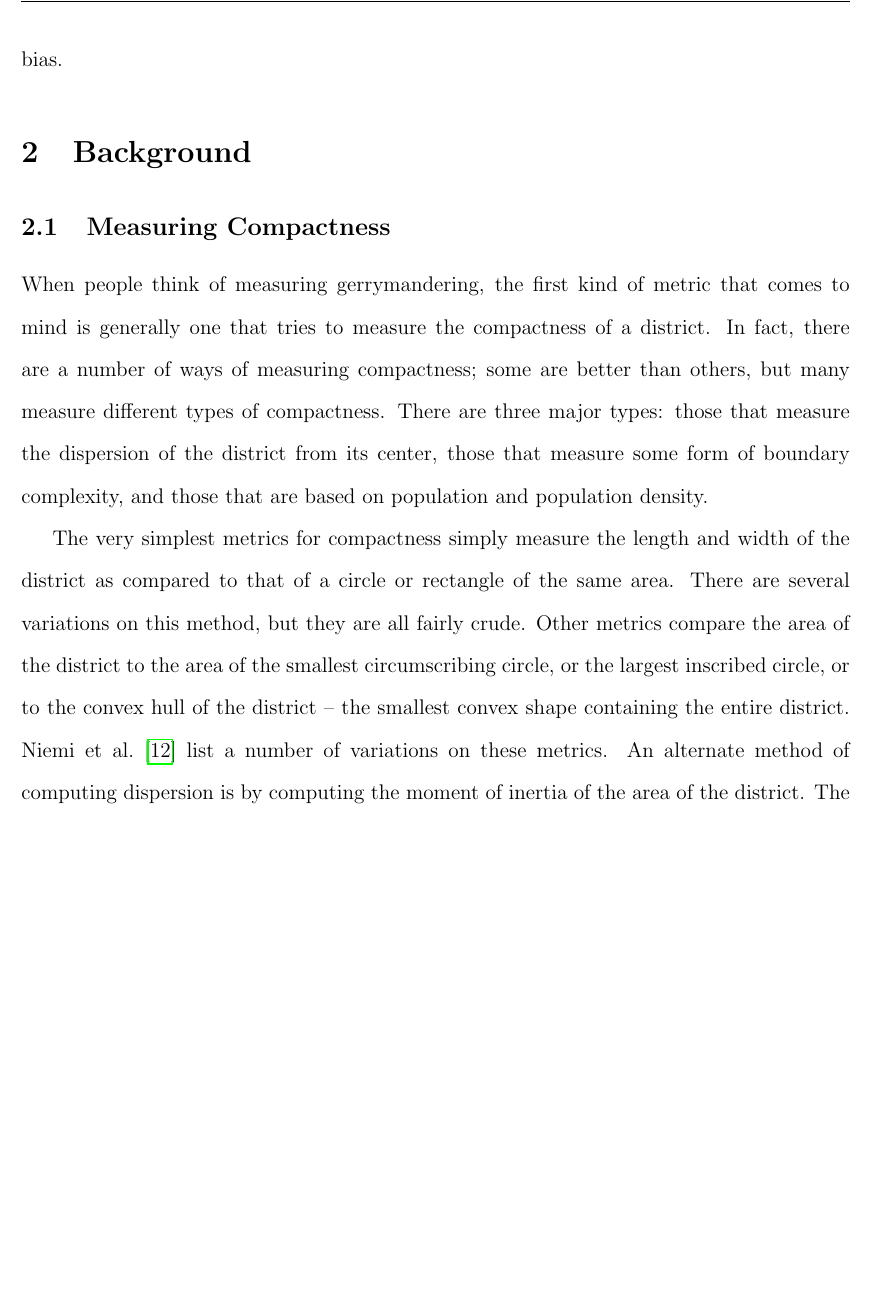
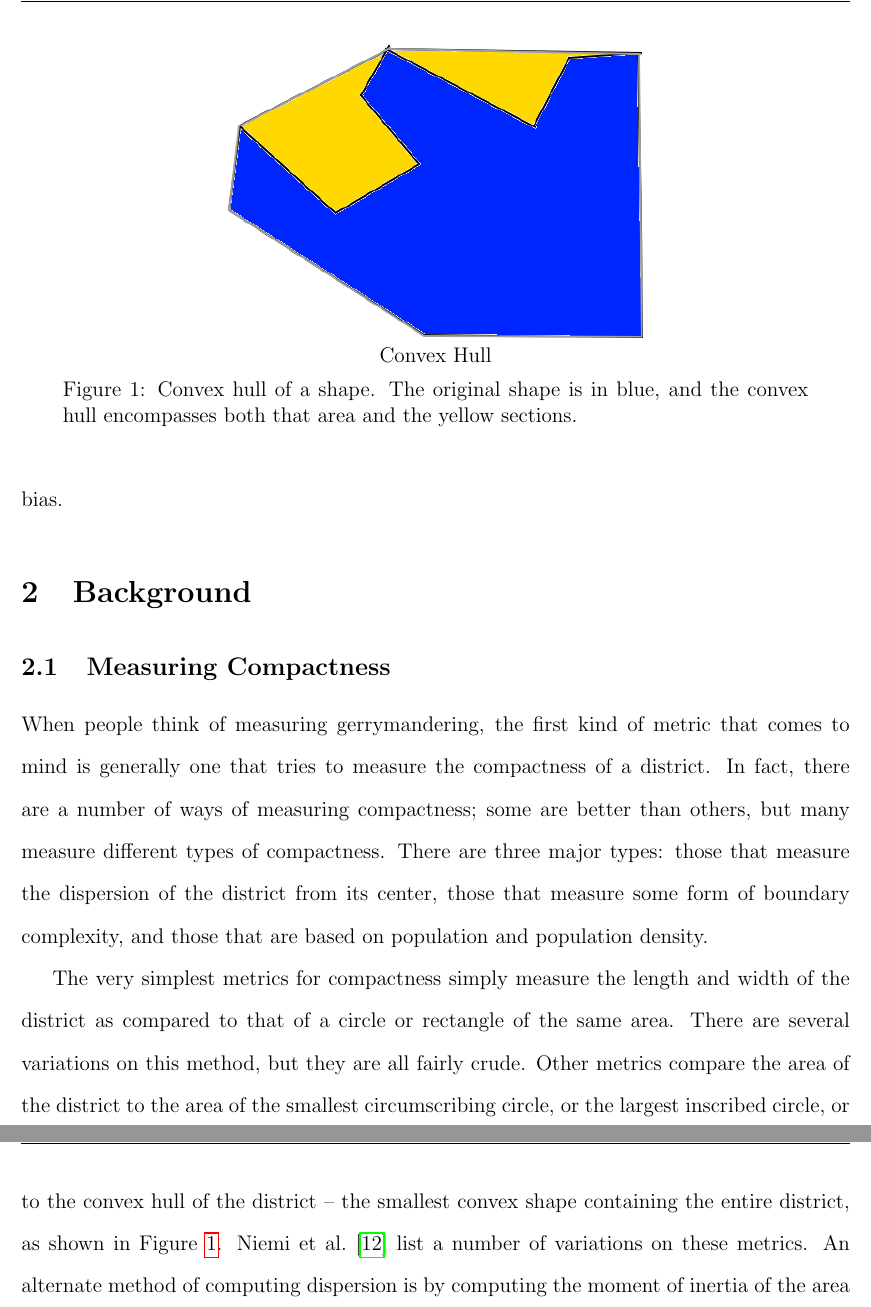
Before and after one commit to benjaminjkraft/gerrymandering, a LaTeX document (paper.tex): part of page 2 of 24 before the commit and two parts of pages 2 and 3 of 24 after it, the two joined at a grey line, cut at the place of the change, the shorter picture padded with empty space. Compiled offline with pdfLaTeX.

Commit message:
adding convex hull figure

```diff
--- a/paper.tex
+++ b/paper.tex
@@ -38,7 +38,14 @@ In this paper, we compare some of the metrics of gerrymandering that have been p
   When people think of measuring gerrymandering, the first kind of metric that comes to mind is generally one that tries to measure the compactness of a district.  In fact, there are a number of ways of measuring compactness; some are better than others, but many measure different types of compactness.  There are three major types: those that measure the dispersion of the district from its center, those that measure some form of boundary complexity, and those that are based on population and population density.
 % TODO: maybe this wants a figure to show some of the metrics visually? I would make one but my laptop crashes when I try to use qgis. At least convex hull probably wants this, maybe also circumscribing/inscribed circle although those matter less since we never computed them.
 
-  The very simplest metrics for compactness simply measure the length and width of the district as compared to that of a circle or rectangle of the same area.  There are several variations on this method, but they are all fairly crude.  Other metrics compare the area of the district to the area of the smallest circumscribing circle, or the largest inscribed circle, or to the convex hull of the district -- the smallest convex shape containing the entire district.  Niemi~et~al.~\cite{niemi} list a number of variations on these metrics.  An alternate method of computing dispersion is by computing the moment of inertia of the area of the district.  The concept is borrowed from physics, and is defined as
+  \begin{figure}
+    \begin{center}
+      \parbox{\textwidth}{\centering \includegraphics[width=0.5\textwidth]{convexhull.png} \\ Convex Hull}
+      \parbox{\textwidth}{\centering \parbox{0.9\textwidth}{\caption{Convex hull of a shape. The original shape is in blue, and the convex hull encompasses both that area and the yellow sections.\label{f:convexhull}}}}
+    \end{center}
+  \end{figure}
+
+  The very simplest metrics for compactness simply measure the length and width of the district as compared to that of a circle or rectangle of the same area.  There are several variations on this method, but they are all fairly crude.  Other metrics compare the area of the district to the area of the smallest circumscribing circle, or the largest inscribed circle, or to the convex hull of the district -- the smallest convex shape containing the entire district, as shown in Figure~\ref{f:convexhull}.  Niemi~et~al.~\cite{niemi} list a number of variations on these metrics.  An alternate method of computing dispersion is by computing the moment of inertia of the area of the district.  The concept is borrowed from physics, and is defined as
   \[I = \iint \left((x-x_0)^2 + (y-y_0)^2\right) dx\, dy \]
   where $(x_0, y_0)$ is the center of mass of the district (weighted by area).  More dispersed districts have higher moments of inertia, because the average square distance of a point in the district to the center is larger.  In order to ensure that the metric does not depend on the size of the state, and to make it range from 0 to 1 with 0 being the least compact, we in fact use the measure $A/\sqrt{2\pi I}$.  This metric seems to have been first proposed by Kaiser.~\cite{kaiser}
 
```
Also changed, not shown: convexhull.png (added), paper.tex (2 more changed lines).
